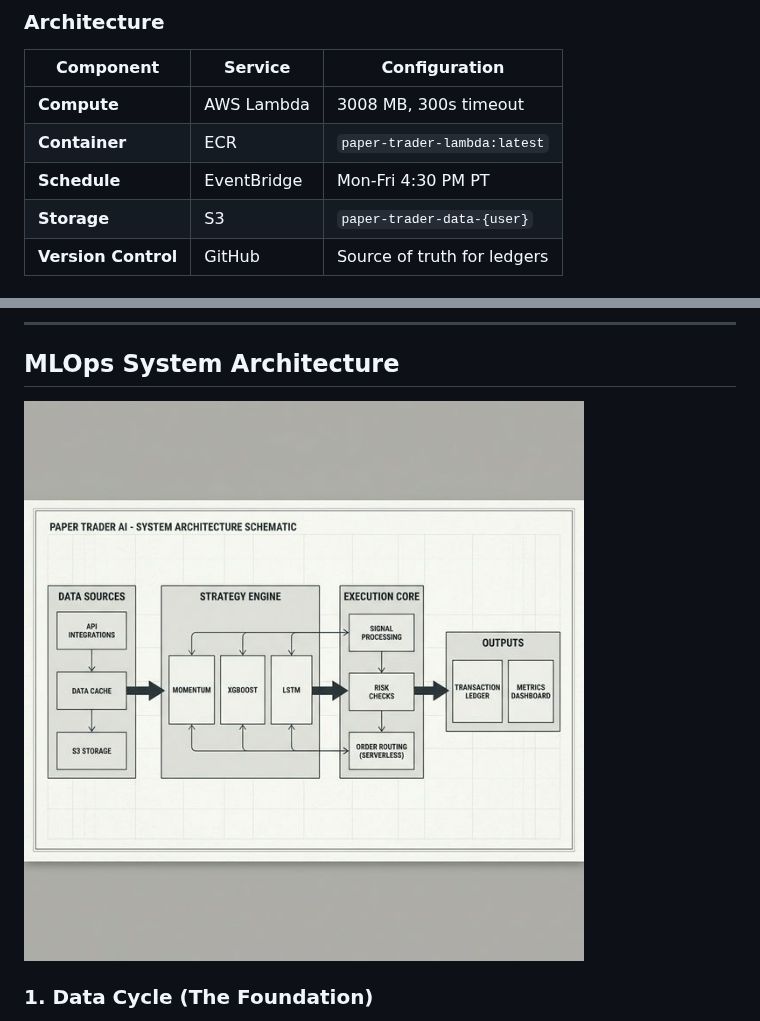
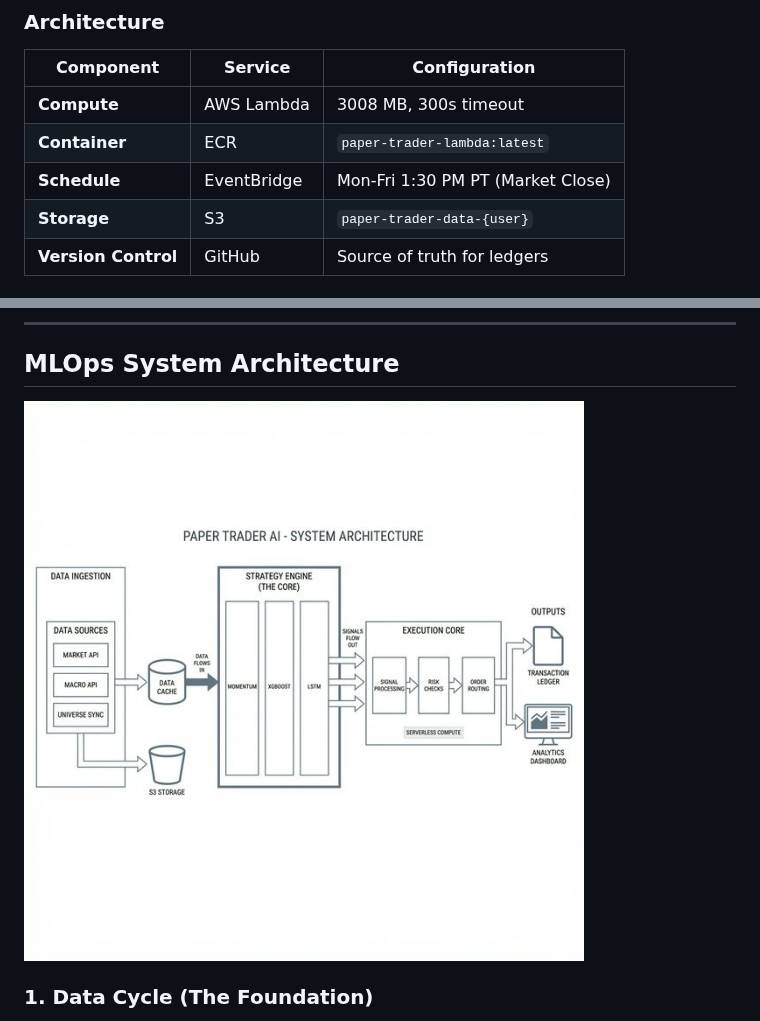
Before and after one commit to PAT0216/paper-trader, a Markdown page: README.md, 2 parts joined by grey strips. Rendered like a GitHub page; pictures changed too: docs/architecture.png.

Commit message:
docs: Final polish - classy architecture & correct schedule
- Replaced architecture diagram with minimalist 'blueprint' style (no logos)
- Corrected Lambda schedule to 1:30 PM PT (Market Close)
- Verified consistency between text and diagram

```diff
--- a/README.md
+++ b/README.md
@@ -169,7 +169,7 @@ The trading system can run as a serverless Lambda function on AWS, providing cos
 |-----------|---------|---------------|
 | **Compute** | AWS Lambda | 3008 MB, 300s timeout |
 | **Container** | ECR | `paper-trader-lambda:latest` |
-| **Schedule** | EventBridge | Mon-Fri 4:30 PM PT |
+| **Schedule** | EventBridge | Mon-Fri 1:30 PM PT (Market Close) |
 | **Storage** | S3 | `paper-trader-data-{user}` |
 | **Version Control** | GitHub | Source of truth for ledgers |
 
```
